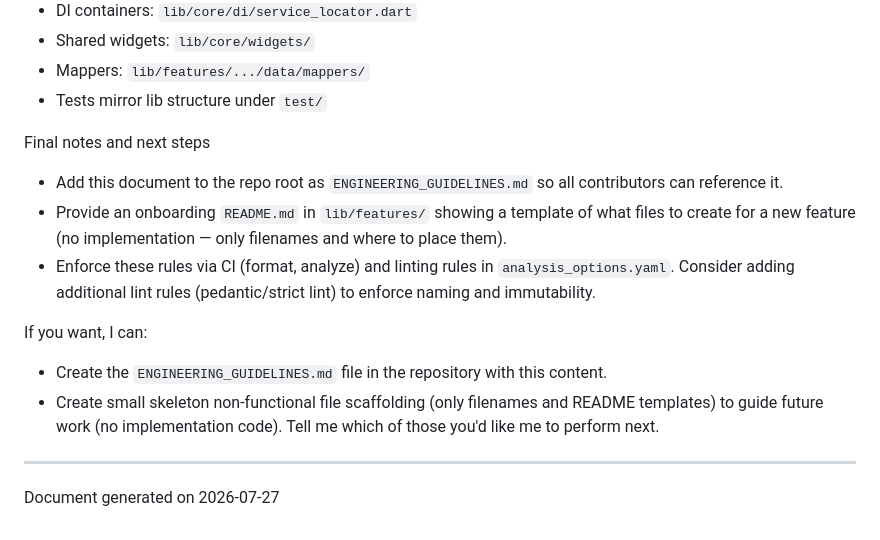
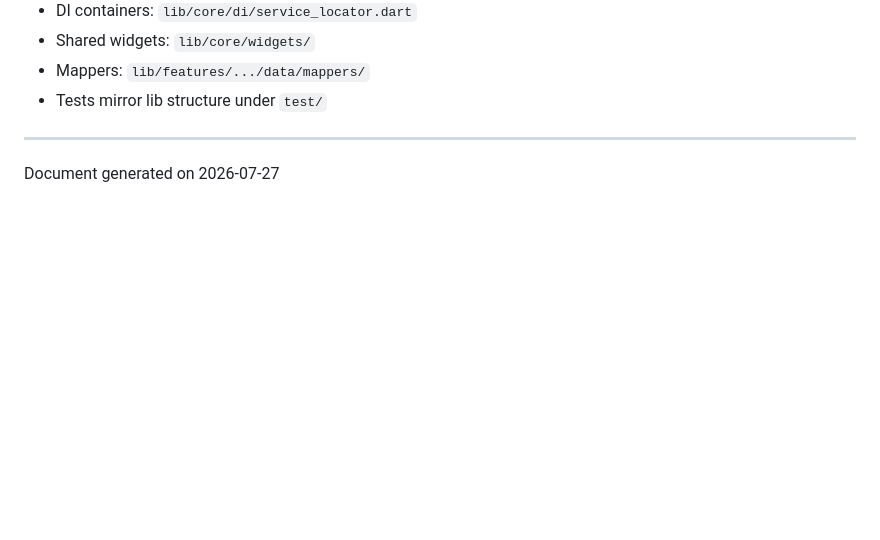
Before and after one commit to ashraful1003/Travela, a Markdown page: ENGINEERING_GUIDELINES.md, the part around the change. Rendered like a GitHub page; blank space fills up the shorter version.

Commit message:
remove administrative meta-instructions from `ENGINEERING_GUIDELINES.md`
- Delete the "Final notes and next steps" section containing conversational prompts and implementation reminders.

```diff
--- a/ENGINEERING_GUIDELINES.md
+++ b/ENGINEERING_GUIDELINES.md
@@ -415,16 +415,5 @@ Appendix — quick conventions reference
 - Shared widgets: `lib/core/widgets/`
 - Mappers: `lib/features/.../data/mappers/`
 - Tests mirror lib structure under `test/`
-
-Final notes and next steps
-- Add this document to the repo root as `ENGINEERING_GUIDELINES.md` so all contributors can reference it.
-- Provide an onboarding `README.md` in `lib/features/` showing a template of what files to create for a new feature (no implementation — only filenames and where to place them).
-- Enforce these rules via CI (format, analyze) and linting rules in `analysis_options.yaml`. Consider adding additional lint rules (pedantic/strict lint) to enforce naming and immutability.
-
-If you want, I can:
-- Create the `ENGINEERING_GUIDELINES.md` file in the repository with this content.
-- Create small skeleton non-functional file scaffolding (only filenames and README templates) to guide future work (no implementation code).
-Tell me which of those you'd like me to perform next.
-
 ---
 Document generated on 2026-07-27
```
